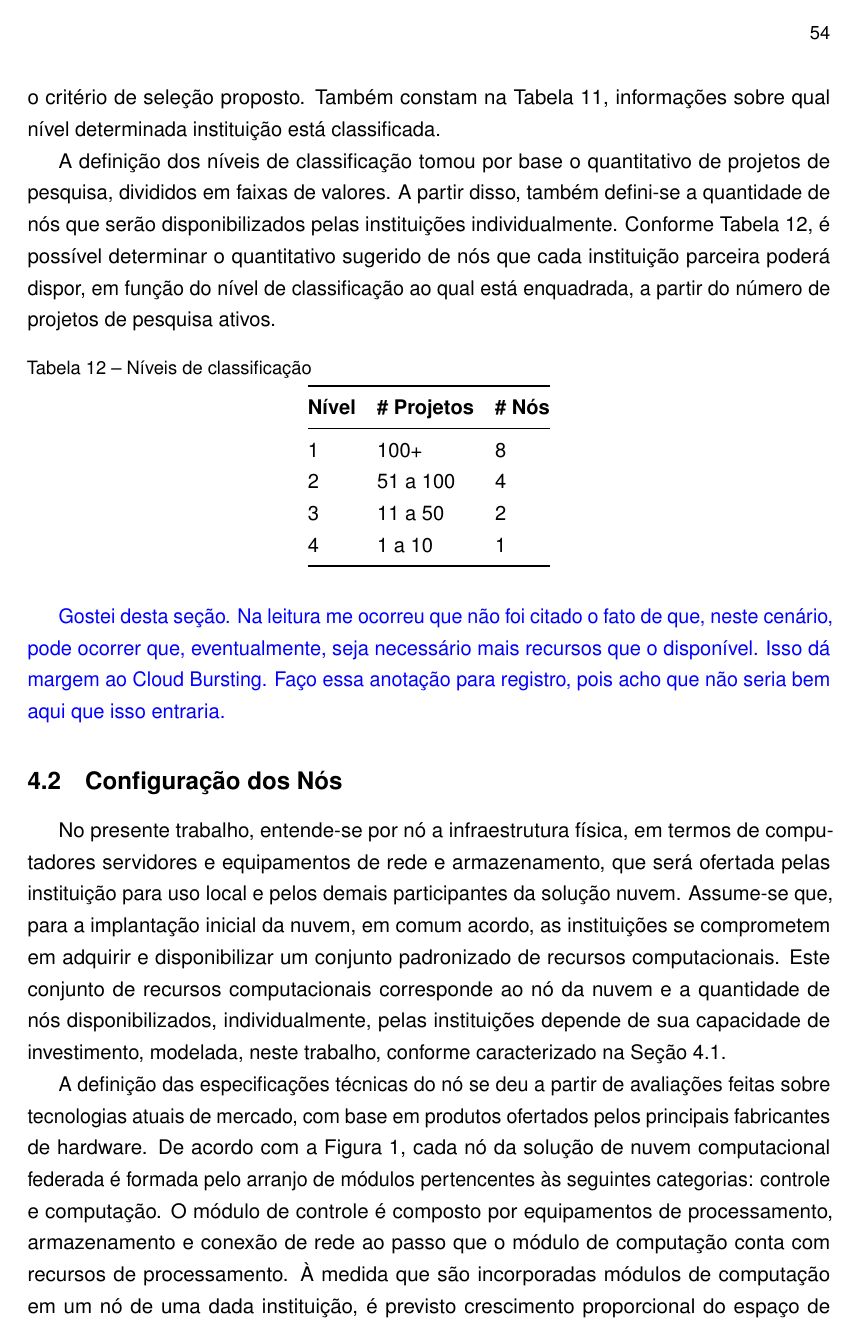
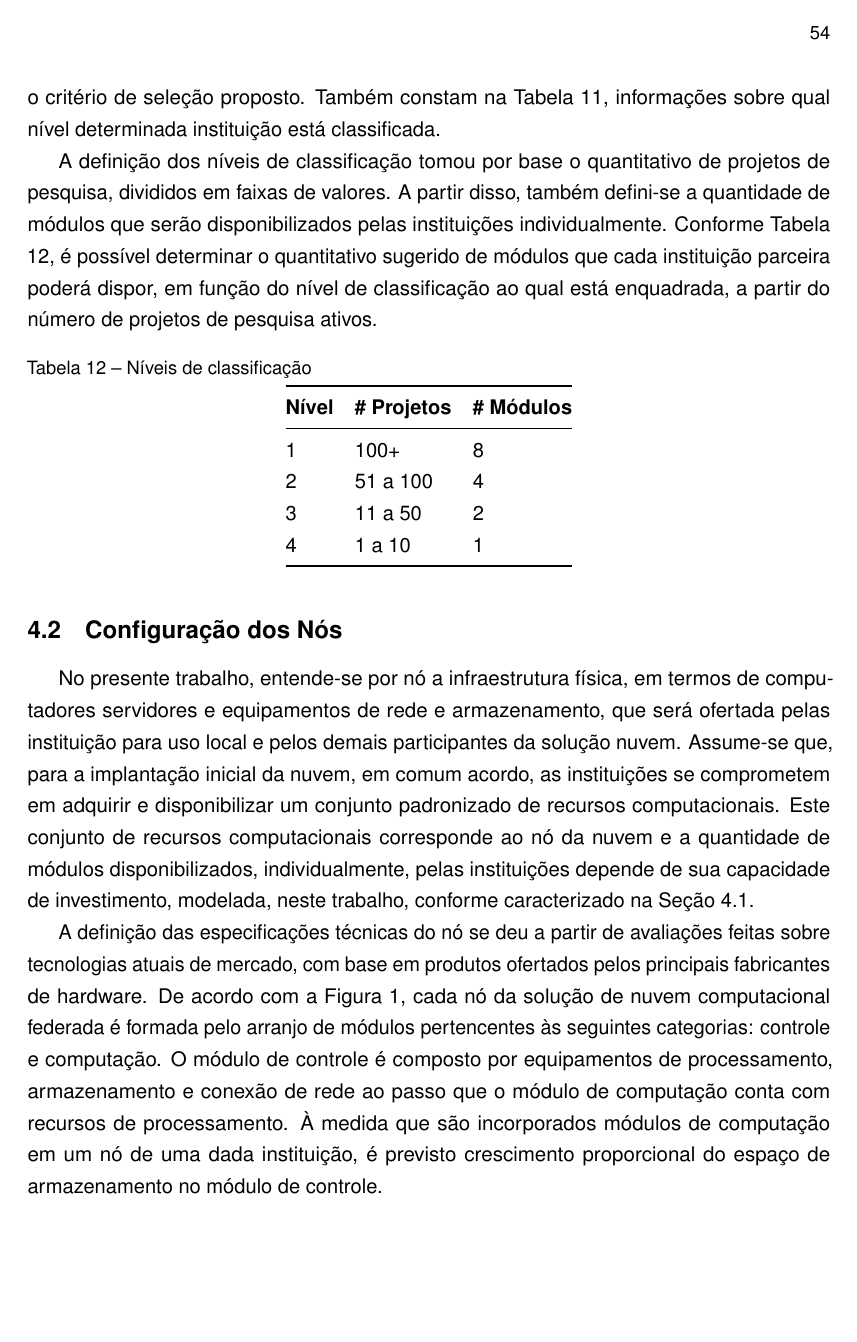
Before and after one commit to madsantos/MaiconSantosTese2022, a LaTeX thesis (MaiconSantosTese2021.tex, which reads madsantos.sty): page 54 of 63. Compiled offline with pdfLaTeX.

Commit message:
20210811v1

```diff
--- a/MaiconSantosTese2021.tex
+++ b/MaiconSantosTese2021.tex
@@ -2,9 +2,6 @@
 
 \usepackage{madsantos}
 \usepackage[utf8]{inputenc}
-
-\newcommandx{\trocar}[2]{{\textcolor{red}{\sout{#1}}}{{\textcolor{blue}{\textrm{#2}}}}}
-
 
 \unidade{Centro de Desenvolvimento Tecnológico}
 \programa{Programa de Pós-Gradua\-ção em Computação}
@@ -992,7 +989,7 @@ UNILASALLE & 7   & 4 \\ \bottomrule
 
 A Tabela \ref{tab:instpar} apresenta as Instituições Parceiras, que foram relacionadas de acordo com o critério de seleção proposto. Também constam na Tabela \ref{tab:instpar}, informações sobre qual nível determinada instituição está classificada.
 
-A definição dos níveis de classificação tomou por base o quantitativo de projetos de pesquisa, divididos em faixas de valores. A partir disso, também defini-se a quantidade de nós que serão disponibilizados pelas instituições individualmente. Conforme Tabela \ref{tab:noporinst}, é possível determinar o quantitativo sugerido de nós que cada instituição parceira poderá dispor, em função do nível de classificação ao qual está enquadrada, a partir do número de projetos de pesquisa ativos.
+A definição dos níveis de classificação tomou por base o quantitativo de projetos de pesquisa, divididos em faixas de valores. A partir disso, também defini-se a quantidade de módulos que serão disponibilizados pelas instituições individualmente. Conforme Tabela \ref{tab:noporinst}, é possível determinar o quantitativo sugerido de módulos que cada instituição parceira poderá dispor, em função do nível de classificação ao qual está enquadrada, a partir do número de projetos de pesquisa ativos.
 
 \begin{table}[H]
 \centering
@@ -1000,7 +997,7 @@ A definição dos níveis de classificação tomou por base o quantitativo de pr
 \label{tab:noporinst}
 \begin{tabular}{@{}lll@{}}
 \toprule
-\textbf{Nível} & \textbf{\# Projetos} & \textbf{\# Nós} \\ \midrule
+\textbf{Nível} & \textbf{\# Projetos} & \textbf{\# Módulos} \\ \midrule
 1              & 100+                 & 8               \\
 2              & 51 a 100             & 4               \\
 3              & 11 a 50              & 2               \\
@@ -1008,32 +1005,22 @@ A definição dos níveis de classificação tomou por base o quantitativo de pr
 \end{tabular}
 \end{table}
 
-% \begin{table}[H]
-% \centering
-% \caption{Nós por Instituição}
-% \label{tab:noporinst}
-% \begin{tabular}{@{}l|l@{}}
-%   \toprule
-%   \# projetos & \# nós \\ \midrule
-%   1 a 10      & 1      \\ \midrule
-%   11 a 50     & 2      \\ \midrule
-%   51 a 100    & 4      \\ \midrule
-%   100+        & 8      \\ \bottomrule
-% \end{tabular}%
-% \end{table}
-
-\textcolor{blue}{Gostei desta seção. Na leitura me ocorreu que não foi citado o fato de que, neste cenário, pode ocorrer que, eventualmente, seja necessário mais recursos que o disponível. Isso dá margem ao Cloud Bursting. Faço essa anotação para registro, pois acho que não seria bem aqui que isso entraria.}
+%#############################################################################
+%#############################################################################
+% \textcolor{blue}{Gostei desta seção. Na leitura me ocorreu que não foi citado o fato de que, neste cenário, pode ocorrer que, eventualmente, seja necessário mais recursos que o disponível. Isso dá margem ao Cloud Bursting. Faço essa anotação para registro, pois acho que não seria bem aqui que isso entraria.}
+%#############################################################################
+%#############################################################################
 
 \section{Configuração dos Nós}\label{sec:confnos}
 
-No presente trabalho, entende-se por nó a infraestrutura física, em termos de computadores servidores e equipamentos de rede e armazenamento, que será ofertada pelas instituição para uso local e pelos demais participantes da solução nuvem. Assume-se que, para a implantação inicial da nuvem, em comum acordo, as instituições se comprometem em adquirir e disponibilizar um conjunto padronizado de recursos computacionais. Este conjunto de recursos computacionais corresponde ao nó da nuvem e a quantidade de nós disponibilizados, individualmente, pelas instituições depende de sua capacidade de investimento, modelada, neste trabalho, conforme caracterizado na Seção \ref{sec:instfederadas}.
+No presente trabalho, entende-se por nó a infraestrutura física, em termos de computadores servidores e equipamentos de rede e armazenamento, que será ofertada pelas instituição para uso local e pelos demais participantes da solução nuvem. Assume-se que, para a implantação inicial da nuvem, em comum acordo, as instituições se comprometem em adquirir e disponibilizar um conjunto padronizado de recursos computacionais. Este conjunto de recursos computacionais corresponde ao nó da nuvem e a quantidade de módulos disponibilizados, individualmente, pelas instituições depende de sua capacidade de investimento, modelada, neste trabalho, conforme caracterizado na Seção \ref{sec:instfederadas}.
 
-A definição das especificações técnicas do nó se deu a partir de avaliações feitas sobre tecnologias atuais de mercado, com base em produtos ofertados pelos principais fabricantes de hardware. De acordo com a Figura \ref{fig:IEPNosModulos}, cada nó da solução de nuvem computacional federada é formada pelo arranjo de módulos pertencentes às seguintes categorias: controle e computação. O módulo de controle é composto por equipamentos de processamento, armazenamento e conexão de rede ao passo que o módulo de computação conta com recursos de processamento. À medida que são incorporadas módulos de computação em um nó de uma dada instituição, é previsto crescimento proporcional do espaço de armazenamento no módulo de controle.
+A definição das especificações técnicas do nó se deu a partir de avaliações feitas sobre tecnologias atuais de mercado, com base em produtos ofertados pelos principais fabricantes de hardware. De acordo com a Figura \ref{fig:IEPNosModulos}, cada nó da solução de nuvem computacional federada é formada pelo arranjo de módulos pertencentes às seguintes categorias: controle e computação. O módulo de controle é composto por equipamentos de processamento, armazenamento e conexão de rede ao passo que o módulo de computação conta com recursos de processamento. À medida que são incorporados módulos de computação em um nó de uma dada instituição, é previsto crescimento proporcional do espaço de armazenamento no módulo de controle.
 
 \begin{figure}[H]
 	\centering
 	\includegraphics[scale=1]{IEPNosModulos}
 	\caption[Composição dos nós da nuvem nas Instituições de Ensino e Pesquisa.]{Composição dos nós da nuvem nas Instituições de Ensino e Pesquisa.}
 	\label{fig:IEPNosModulos}
-\end{figure}
+\end{figure}\change{Alterar imagem para refletir texto.}
 
--- a/madsantos.sty
+++ b/madsantos.sty
@@ -424,6 +424,8 @@
 \newcommandx{\improve}[2][1=]{\todonum[linecolor=GoogleBlue,backgroundcolor=GoogleBlue!25,bordercolor=GoogleBlue,#1]{#2}\xspace}
 \newcommandx{\ups}[2][1=]{\todonum[linecolor=GoogleYellow,backgroundcolor=GoogleYellow!25,bordercolor=GoogleYellow,#1]{#2}\xspace}
 
+\newcommandx{\trocar}[2]{\textbf{TROCAR}~{\textcolor{red}{\sout{``#1''}}}~\textbf{POR}{{\textcolor{blue}{\textit{``~#2''}}}}}
+
 % \newcounter{todocounter}
 % \newcommand{\todonum}[2][]{\stepcounter{todocounter}\todo[#1]{\thetodocounter.#2}}
 % \newcommandx{\unsure}[2][1=]{\todonum[linecolor=gray,backgroundcolor=gray!25,bordercolor=gray,#1]{\textbf{[UNSURE]:}\newline #2}}
```
Also changed, not shown: MaiconSantosTese2021.tex (4 more changed lines).
